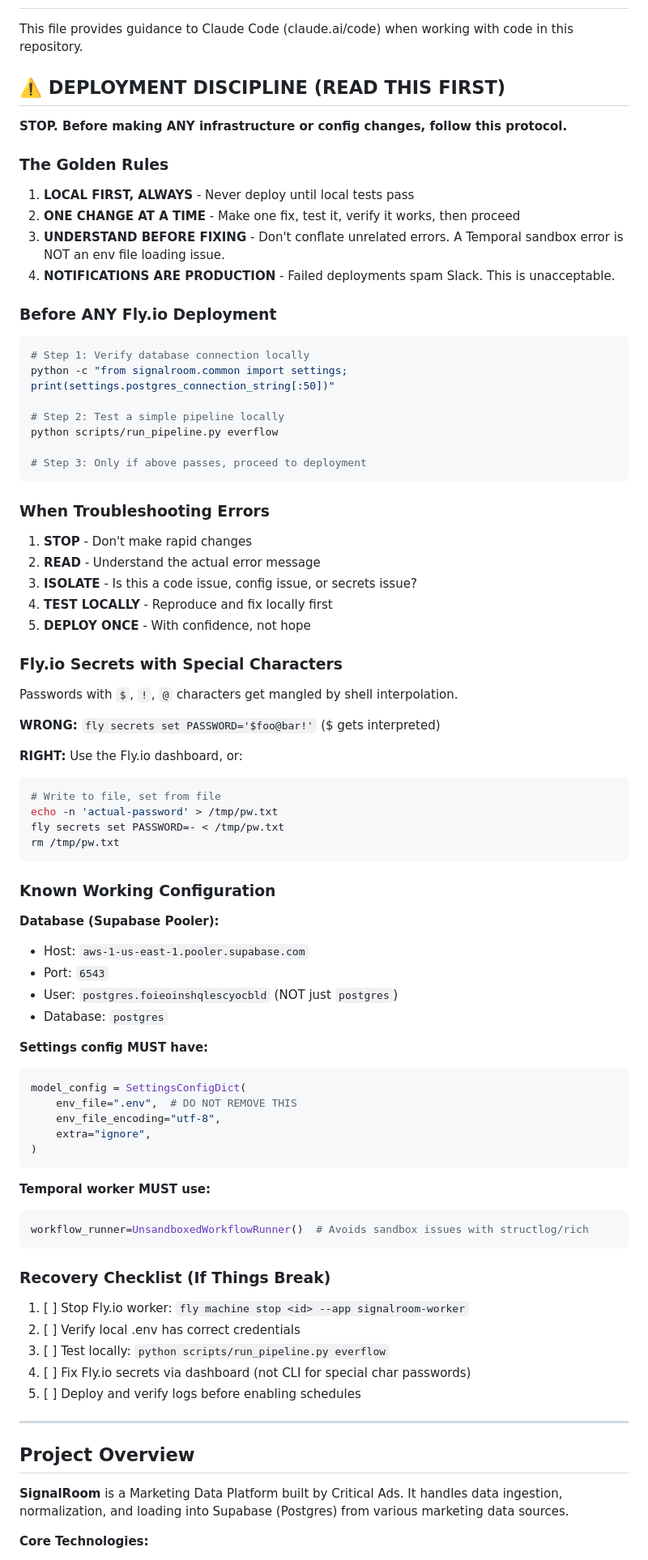
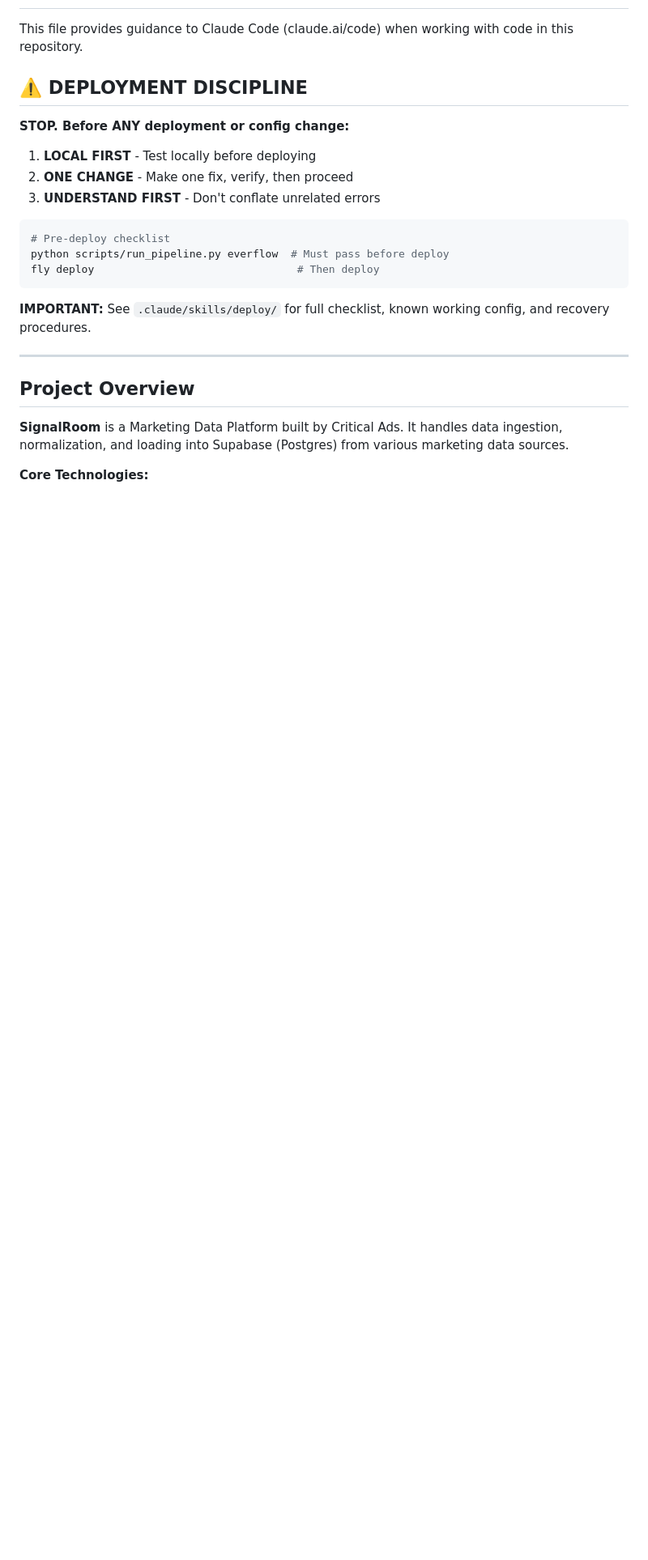
Before and after one commit to mmbianco78/signalroom, a Markdown page: CLAUDE.md, the part around one of its changes. Shown at 81% size. GitHub-like rendering; blank space fills up the shorter version.

````diff
--- a/CLAUDE.md
+++ b/CLAUDE.md
@@ -2,80 +2,21 @@
 
 This file provides guidance to Claude Code (claude.ai/code) when working with code in this repository.
 
-## ⚠️ DEPLOYMENT DISCIPLINE (READ THIS FIRST)
+## ⚠️ DEPLOYMENT DISCIPLINE
 
-**STOP. Before making ANY infrastructure or config changes, follow this protocol.**
+**STOP. Before ANY deployment or config change:**
 
-### The Golden Rules
-
-1. **LOCAL FIRST, ALWAYS** - Never deploy until local tests pass
-2. **ONE CHANGE AT A TIME** - Make one fix, test it, verify it works, then proceed
-3. **UNDERSTAND BEFORE FIXING** - Don't conflate unrelated errors. A Temporal sandbox error is NOT an env file loading issue.
-4. **NOTIFICATIONS ARE PRODUCTION** - Failed deployments spam Slack. This is unacceptable.
-
-### Before ANY Fly.io Deployment
+1. **LOCAL FIRST** - Test locally before deploying
+2. **ONE CHANGE** - Make one fix, verify, then proceed
+3. **UNDERSTAND FIRST** - Don't conflate unrelated errors
 
 ```bash
-# Step 1: Verify database connection locally
-python -c "from signalroom.common import settings; print(settings.postgres_connection_string[:50])"
-
-# Step 2: Test a simple pipeline locally
-python scripts/run_pipeline.py everflow
-
-# Step 3: Only if above passes, proceed to deployment
+# Pre-deploy checklist
+python scripts/run_pipeline.py everflow  # Must pass before deploy
+fly deploy                                # Then deploy
 ```
 
-### When Troubleshooting Errors
-
-1. **STOP** - Don't make rapid changes
-2. **READ** - Understand the actual error message
-3. **ISOLATE** - Is this a code issue, config issue, or secrets issue?
-4. **TEST LOCALLY** - Reproduce and fix locally first
-5. **DEPLOY ONCE** - With confidence, not hope
-
-### Fly.io Secrets with Special Characters
-
-Passwords with `$`, `!`, `@` characters get mangled by shell interpolation.
-
-**WRONG:** `fly secrets set PASSWORD='$foo@bar!'` ($ gets interpreted)
-
-**RIGHT:** Use the Fly.io dashboard, or:
-```bash
-# Write to file, set from file
-echo -n 'actual-password' > /tmp/pw.txt
-fly secrets set PASSWORD=- < /tmp/pw.txt
-rm /tmp/pw.txt
-```
-
-### Known Working Configuration
-
-**Database (Supabase Pooler):**
-- Host: `aws-1-us-east-1.pooler.supabase.com`
-- Port: `6543`
-- User: `postgres.foieoinshqlescyocbld` (NOT just `postgres`)
-- Database: `postgres`
-
-**Settings config MUST have:**
-```python
-model_config = SettingsConfigDict(
-    env_file=".env",  # DO NOT REMOVE THIS
-    env_file_encoding="utf-8",
-    extra="ignore",
-)
-```
-
-**Temporal worker MUST use:**
-```python
-workflow_runner=UnsandboxedWorkflowRunner()  # Avoids sandbox issues with structlog/rich
-```
-
-### Recovery Checklist (If Things Break)
-
-1. [ ] Stop Fly.io worker: `fly machine stop <id> --app signalroom-worker`
-2. [ ] Verify local .env has correct credentials
-3. [ ] Test locally: `python scripts/run_pipeline.py everflow`
-4. [ ] Fix Fly.io secrets via dashboard (not CLI for special char passwords)
-5. [ ] Deploy and verify logs before enabling schedules
+**IMPORTANT:** See `.claude/skills/deploy/` for full checklist, known working config, and recovery procedures.
 
 ---
 
````
Also changed, not shown: other parts of CLAUDE.md (+28 -65 lines).
